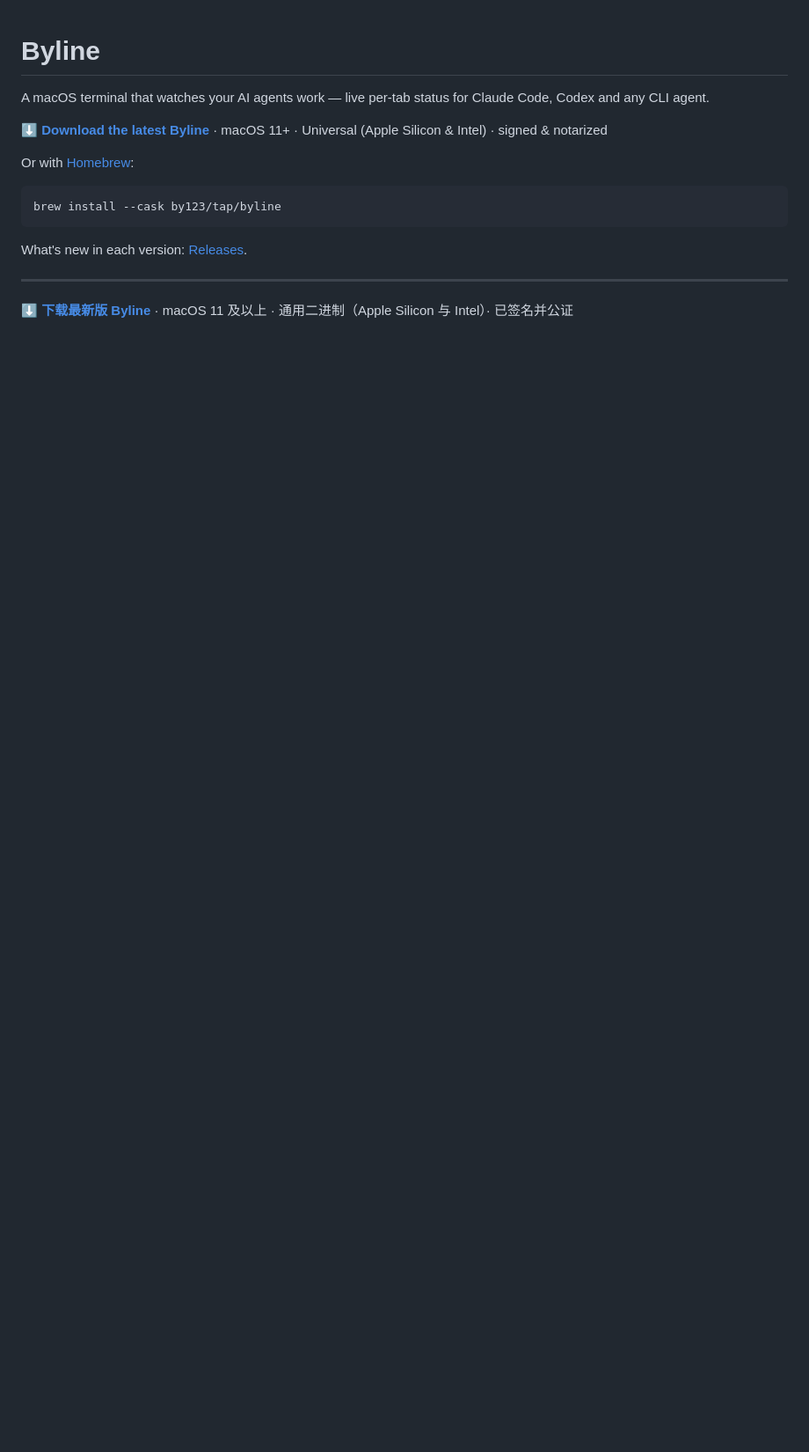
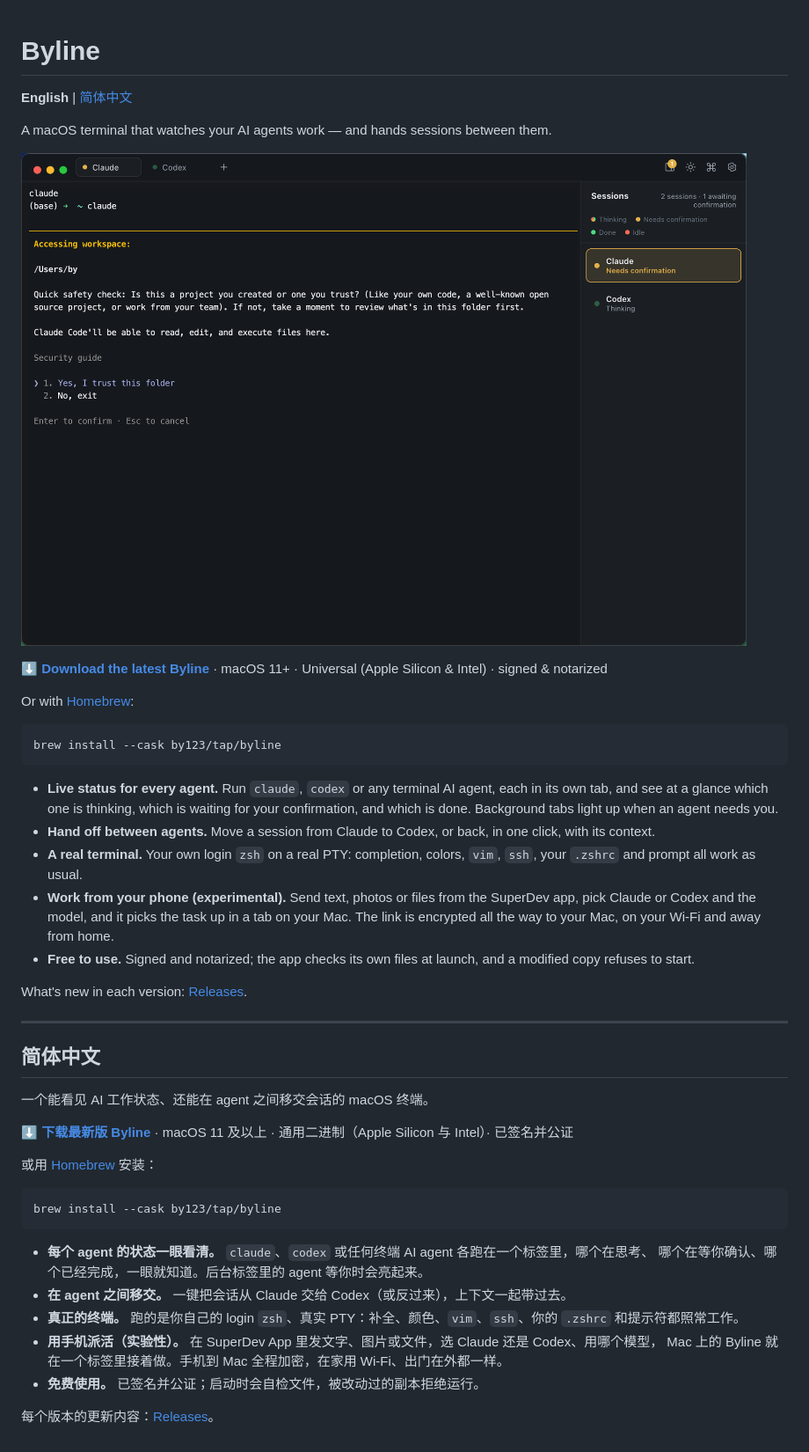
Before and after one commit to by123/byline-releases, a Markdown page: README.md, the part around the change. Shown at 88% size. Rendered like a GitHub page; pictures changed too: showcase.png (added); blank space fills up the shorter version.

Commit message:
README: what Byline does, screenshot, Chinese section
Co-Authored-By: Claude Opus 5.5 <noreply@anthropic.com>

````diff
--- a/README.md
+++ b/README.md
@@ -1,6 +1,10 @@
 # Byline
 
-A macOS terminal that watches your AI agents work — live per-tab status for Claude Code, Codex and any CLI agent.
+**English** | [简体中文](#简体中文)
+
+A macOS terminal that watches your AI agents work — and hands sessions between them.
+
+![Byline — Claude paused on a confirmation while Codex keeps thinking, statuses live in the sidebar](showcase.png)
 
 **[⬇ Download the latest Byline](https://github.com/by123/byline-releases/releases/latest/download/Byline.dmg)** · macOS 11+ · Universal (Apple Silicon & Intel) · signed & notarized
 
@@ -10,8 +14,42 @@ Or with [Homebrew](https://brew.sh):
 brew install --cask by123/tap/byline
 ```
 
+- **Live status for every agent.** Run `claude`, `codex` or any terminal AI agent, each in its
+  own tab, and see at a glance which one is thinking, which is waiting for your confirmation,
+  and which is done. Background tabs light up when an agent needs you.
+- **Hand off between agents.** Move a session from Claude to Codex, or back, in one click,
+  with its context.
+- **A real terminal.** Your own login `zsh` on a real PTY: completion, colors, `vim`, `ssh`,
+  your `.zshrc` and prompt all work as usual.
+- **Work from your phone (experimental).** Send text, photos or files from the SuperDev app,
+  pick Claude or Codex and the model, and it picks the task up in a tab on your Mac. The link
+  is encrypted all the way to your Mac, on your Wi-Fi and away from home.
+- **Free to use.** Signed and notarized; the app checks its own files at launch, and a modified
+  copy refuses to start.
+
 What's new in each version: [Releases](https://github.com/by123/byline-releases/releases).
 
 ---
 
+## 简体中文
+
+一个能看见 AI 工作状态、还能在 agent 之间移交会话的 macOS 终端。
+
 **[⬇ 下载最新版 Byline](https://github.com/by123/byline-releases/releases/latest/download/Byline.dmg)** · macOS 11 及以上 · 通用二进制（Apple Silicon 与 Intel）· 已签名并公证
+
+或用 [Homebrew](https://brew.sh) 安装：
+
+```sh
+brew install --cask by123/tap/byline
+```
+
+- **每个 agent 的状态一眼看清。** `claude`、`codex` 或任何终端 AI agent 各跑在一个标签里，哪个在思考、
+  哪个在等你确认、哪个已经完成，一眼就知道。后台标签里的 agent 等你时会亮起来。
+- **在 agent 之间移交。** 一键把会话从 Claude 交给 Codex（或反过来），上下文一起带过去。
+- **真正的终端。** 跑的是你自己的 login `zsh`、真实 PTY：补全、颜色、`vim`、`ssh`、你的 `.zshrc`
+  和提示符都照常工作。
+- **用手机派活（实验性）。** 在 SuperDev App 里发文字、图片或文件，选 Claude 还是 Codex、用哪个模型，
+  Mac 上的 Byline 就在一个标签里接着做。手机到 Mac 全程加密，在家用 Wi-Fi、出门在外都一样。
+- **免费使用。** 已签名并公证；启动时会自检文件，被改动过的副本拒绝运行。
+
+每个版本的更新内容：[Releases](https://github.com/by123/byline-releases/releases)。
````
